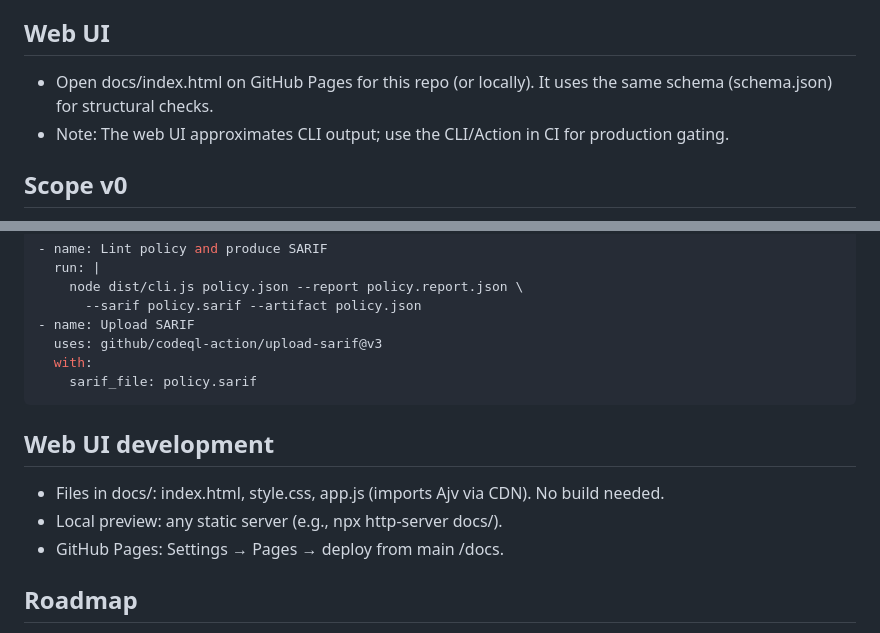
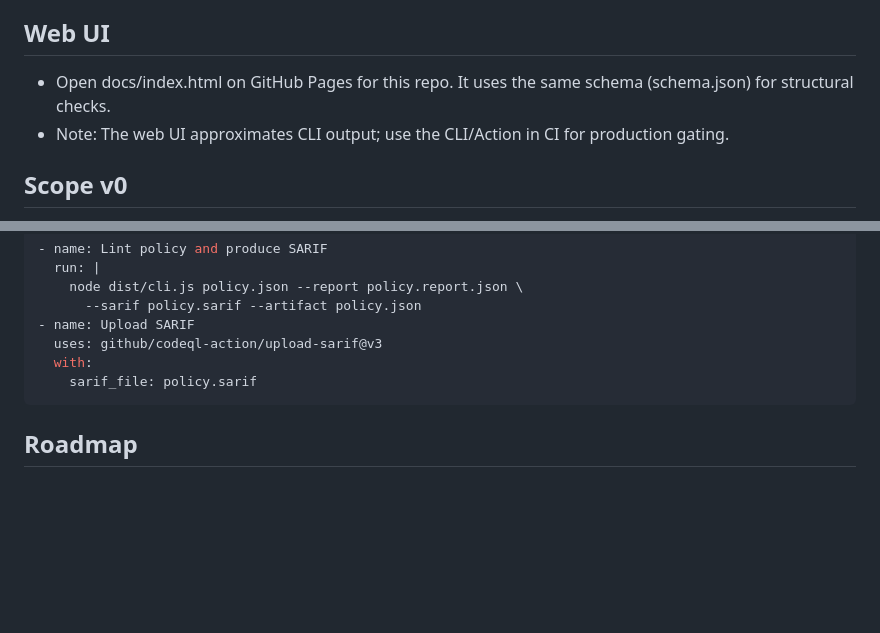
Before and after one commit to Amara-ops/agent-guardrails-policy-linter, a Markdown page: README.md, 2 parts joined by grey strips. GitHub-like rendering; blank space fills up the shorter version.

Commit message:
docs: update README for Web UI (ESM on Pages) and usage notes

````diff
--- a/README.md
+++ b/README.md
@@ -18,7 +18,7 @@ OSS linter that enforces a pragmatic baseline. Includes JSON Schema (2020-12), c
 - Planned (deferred to v0.3): multi-chain denominations/units validation.
 
 ## Web UI
-- Open docs/index.html on GitHub Pages for this repo (or locally). It uses the same schema (schema.json) for structural checks.
+- Open docs/index.html on GitHub Pages for this repo. It uses the same schema (schema.json) for structural checks.
 - Note: The web UI approximates CLI output; use the CLI/Action in CI for production gating.
 
 ## Scope v0
@@ -90,11 +90,6 @@ GitHub Code Scanning upload example
     sarif_file: policy.sarif
 ```
 
-## Web UI development
-- Files in docs/: index.html, style.css, app.js (imports Ajv via CDN). No build needed.
-- Local preview: any static server (e.g., npx http-server docs/).
-- GitHub Pages: Settings → Pages → deploy from main /docs.
-
 ## Roadmap
 - v0 complete: TS CLI + schema (2020-12 Ajv) + rules + Jest tests + sample reports + CI example + composite Action.
 - v0.1: Educational warnings; optional fields (denylist, policy-edit timelock, intent filters, per-function/per-target caps); SARIF export + docs.
````
